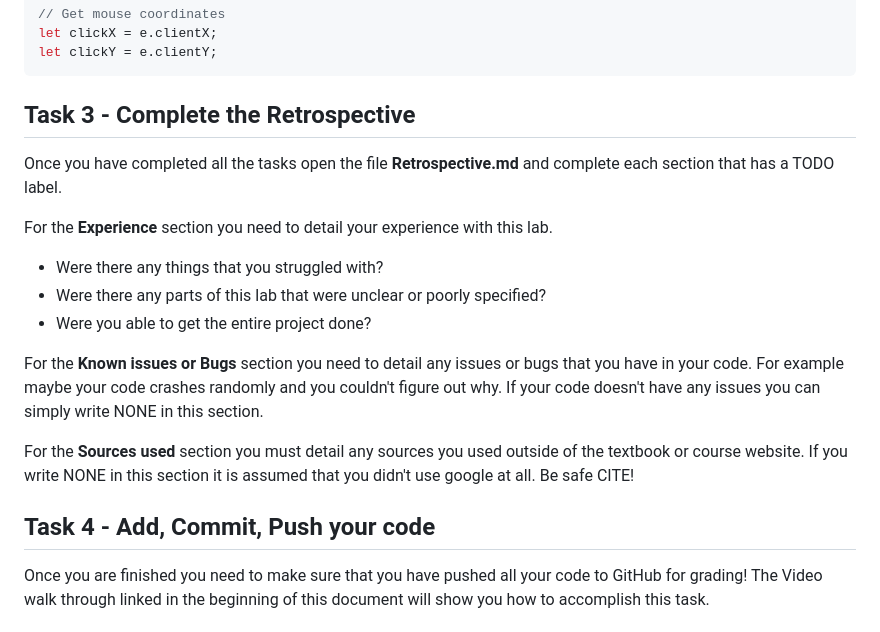
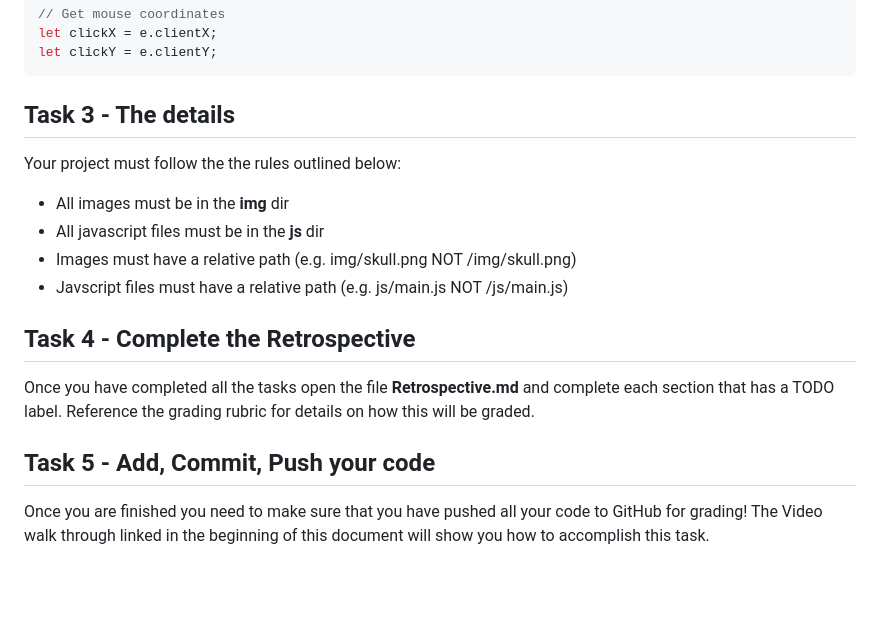
Before and after one commit to shanep/cs208-p3-starter, a Markdown page: README.md, the part around the change. GitHub-like rendering; blank space fills up the shorter version.

````diff
--- a/README.md
+++ b/README.md
@@ -79,27 +79,22 @@ let clickX = e.clientX;
 let clickY = e.clientY;
 ```
 
-## Task 3 - Complete the Retrospective
+## Task 3 - The details
+
+Your project must follow the the rules outlined below:
+
+* All images must be in the **img** dir
+* All javascript files must be in the **js** dir
+* Images must have a relative path (e.g. img/skull.png NOT /img/skull.png)
+* Javscript files must have a relative path (e.g. js/main.js NOT /js/main.js)
+
+## Task 4 - Complete the Retrospective
 
 Once you have completed all the tasks open the file **Retrospective.md** and
-complete each section that has a TODO label.
+complete each section that has a TODO label. Reference the grading rubric
+for details on how this will be graded.
 
-For the **Experience** section you need to detail your experience with this lab.
-
-* Were there any things that you struggled with?
-* Were there any parts of this lab that were unclear or poorly specified?
-* Were you able to get the entire project done?
-
-For the **Known issues or Bugs** section you need to detail any issues or bugs
-that you have in your code. For example maybe your code crashes randomly and you
-couldn't figure out why. If your code doesn't have any issues you can simply
-write NONE in this section.
-
-For the **Sources used** section you must detail any sources you used outside of
-the textbook or course website. If you write NONE in this section it is assumed
-that you didn't use google at all. Be safe CITE!
-
-## Task 4 - Add, Commit, Push your code
+## Task 5 - Add, Commit, Push your code
 
 Once you are finished you need to make sure that you have pushed all your code
 to GitHub for grading! The Video walk through linked in the beginning of this
````
